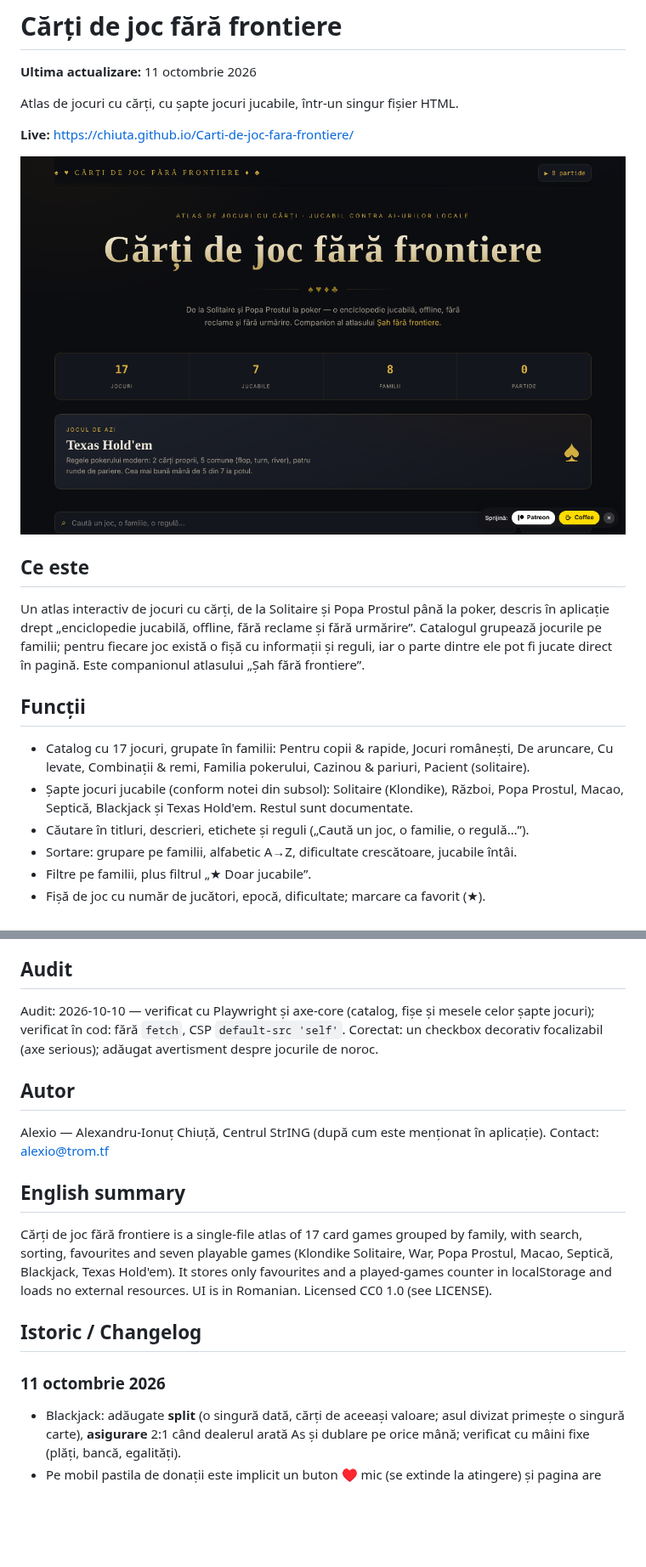
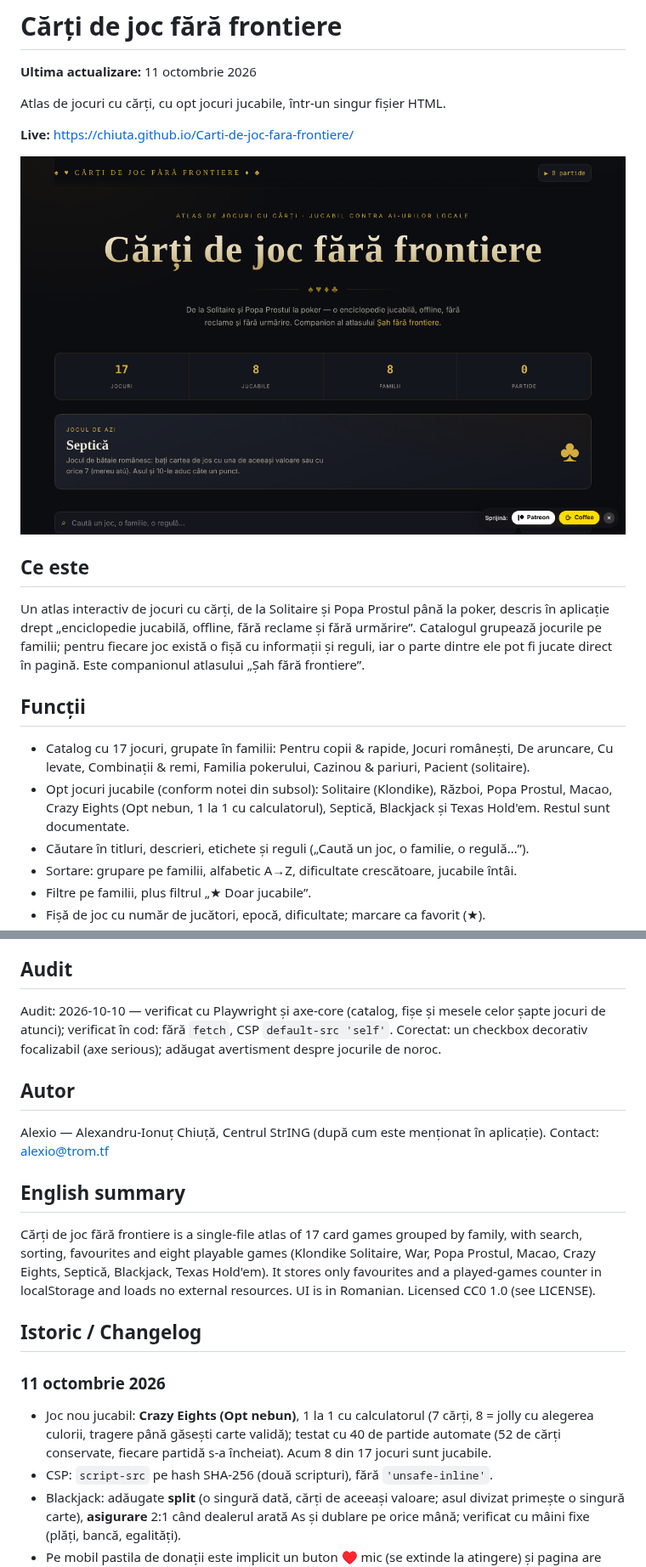
Before and after one commit to chiuta/Carti-de-joc-fara-frontiere, a Markdown page: README.md, 2 parts joined by grey strips. Shown at 85% size. Drawn GitHub-style; pictures changed too: screenshot.png; blank space fills up the shorter version.

```diff
--- a/README.md
+++ b/README.md
@@ -2,7 +2,7 @@
 
 **Ultima actualizare:** 11 octombrie 2026
 
-Atlas de jocuri cu cărți, cu șapte jocuri jucabile, într-un singur fișier HTML.
+Atlas de jocuri cu cărți, cu opt jocuri jucabile, într-un singur fișier HTML.
 
 **Live:** https://chiuta.github.io/Carti-de-joc-fara-frontiere/
 
@@ -15,7 +15,7 @@ Un atlas interactiv de jocuri cu cărți, de la Solitaire și Popa Prostul pân
 ## Funcții
 
 - Catalog cu 17 jocuri, grupate în familii: Pentru copii & rapide, Jocuri românești, De aruncare, Cu levate, Combinații & remi, Familia pokerului, Cazinou & pariuri, Pacient (solitaire).
-- Șapte jocuri jucabile (conform notei din subsol): Solitaire (Klondike), Război, Popa Prostul, Macao, Septică, Blackjack și Texas Hold'em. Restul sunt documentate.
+- Opt jocuri jucabile (conform notei din subsol): Solitaire (Klondike), Război, Popa Prostul, Macao, Crazy Eights (Opt nebun, 1 la 1 cu calculatorul), Septică, Blackjack și Texas Hold'em. Restul sunt documentate.
 - Căutare în titluri, descrieri, etichete și reguli („Caută un joc, o familie, o regulă…”).
 - Sortare: grupare pe familii, alfabetic A→Z, dificultate crescătoare, jucabile întâi.
 - Filtre pe familii, plus filtrul „★ Doar jucabile”.
@@ -55,7 +55,7 @@ Numele de jocuri sunt denumiri comerciale ale deținătorilor lor, folosite desc
 
 ## Audit
 
-Audit: 2026-10-10 — verificat cu Playwright și axe-core (catalog, fișe și mesele celor șapte jocuri); verificat în cod: fără `fetch`, CSP `default-src 'self'`. Corectat: un checkbox decorativ focalizabil (axe serious); adăugat avertisment despre jocurile de noroc.
+Audit: 2026-10-10 — verificat cu Playwright și axe-core (catalog, fișe și mesele celor șapte jocuri de atunci); verificat în cod: fără `fetch`, CSP `default-src 'self'`. Corectat: un checkbox decorativ focalizabil (axe serious); adăugat avertisment despre jocurile de noroc.
 
 ## Autor
 
@@ -63,11 +63,13 @@ Alexio — Alexandru-Ionuț Chiuță, Centrul StrING (după cum este menționat
 
 ## English summary
 
-Cărți de joc fără frontiere is a single-file atlas of 17 card games grouped by family, with search, sorting, favourites and seven playable games (Klondike Solitaire, War, Popa Prostul, Macao, Septică, Blackjack, Texas Hold'em). It stores only favourites and a played-games counter in localStorage and loads no external resources. UI is in Romanian. Licensed CC0 1.0 (see LICENSE).
+Cărți de joc fără frontiere is a single-file atlas of 17 card games grouped by family, with search, sorting, favourites and eight playable games (Klondike Solitaire, War, Popa Prostul, Macao, Crazy Eights, Septică, Blackjack, Texas Hold'em). It stores only favourites and a played-games counter in localStorage and loads no external resources. UI is in Romanian. Licensed CC0 1.0 (see LICENSE).
 
 ## Istoric / Changelog
 
 ### 11 octombrie 2026
+- Joc nou jucabil: **Crazy Eights (Opt nebun)**, 1 la 1 cu calculatorul (7 cărți, 8 = jolly cu alegerea culorii, tragere până găsești carte validă); testat cu 40 de partide automate (52 de cărți conservate, fiecare partidă s-a încheiat). Acum 8 din 17 jocuri sunt jucabile.
+- CSP: `script-src` pe hash SHA-256 (două scripturi), fără `'unsafe-inline'`.
 - Blackjack: adăugate **split** (o singură dată, cărți de aceeași valoare; asul divizat primește o singură carte), **asigurare** 2:1 când dealerul arată As și dublare pe orice mână; verificat cu mâini fixe (plăți, bancă, egalități).
 - Pe mobil pastila de donații este implicit un buton ♥ mic (se extinde la atingere) și pagina are margine jos, ca să nu acopere conținutul; controalele ei sunt acum accesibile de la tastatură.
 - Conținutul este încadrat în `<main>`/`<header>`; ferestrele (fișă, masă) au rol de dialog; ordinea titlurilor corectată (axe: 0 încălcări).
```
Also changed, not shown: 1 other file.
